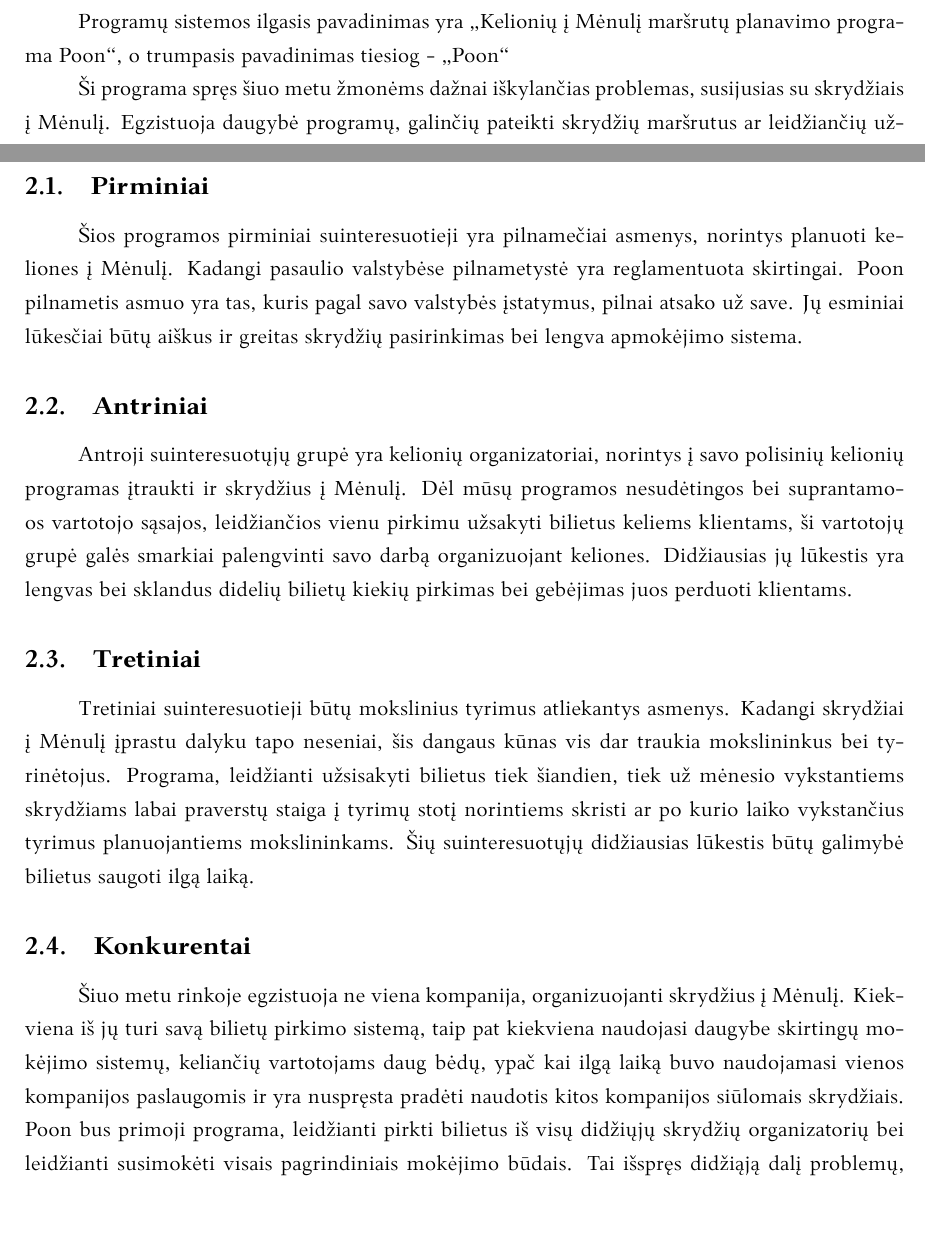
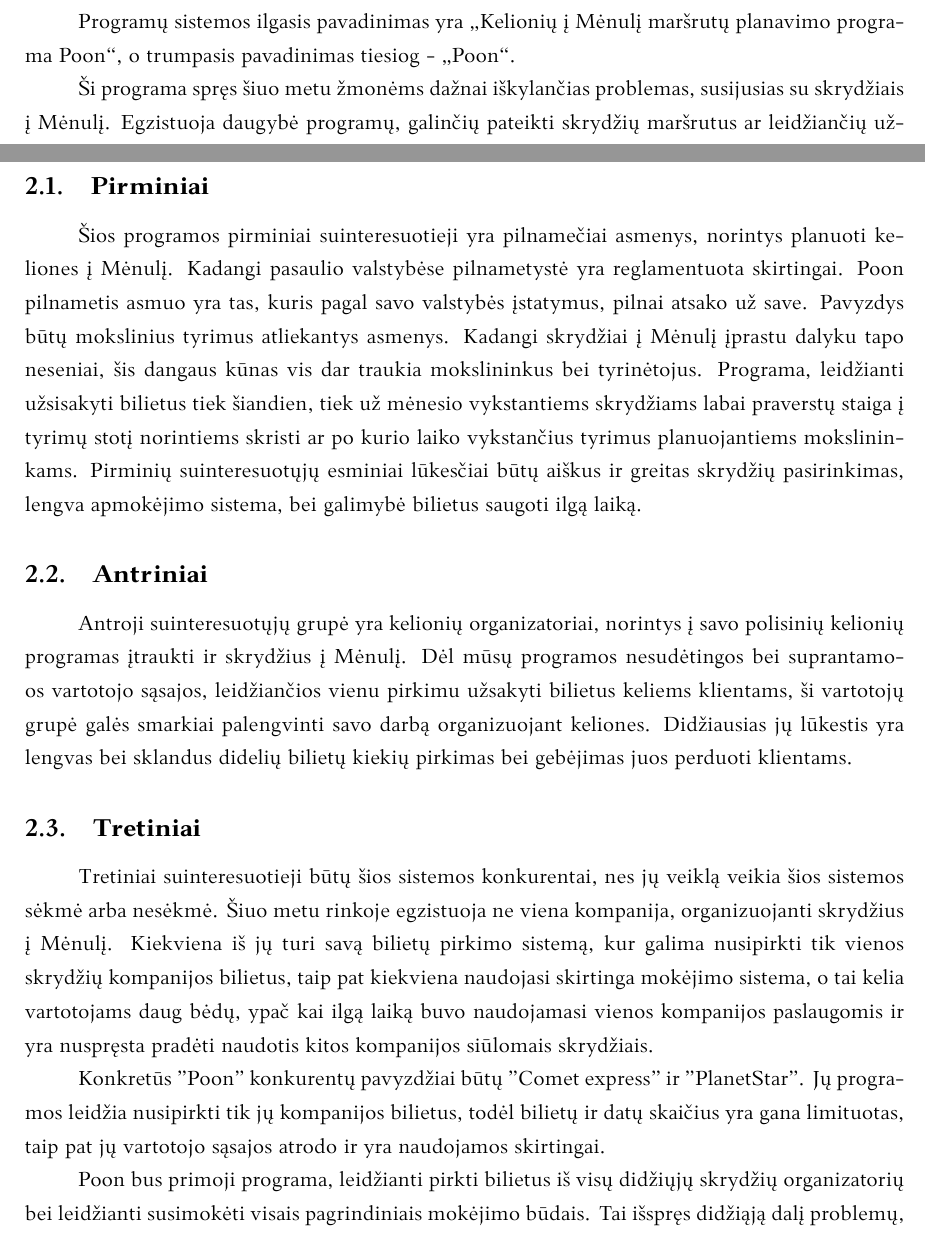
Before and after one commit to MeTTacuS/poon, a LaTeX document (tex/Poon 1 Naudotojų poreikiai V2.tex): two parts of pages 4 and 5 of 7, joined at a grey line, cut so that both start at the same text, the shorter picture padded with empty space. The pictures show the PDF file tex/Poon 1 Naudotojų poreikiai V2.pdf that the author committed with the source.

Commit message:
konkurentai ir suinteresuotieji
Konkretus konkurentai ir pakoreguoti suinteresuotieji

```diff
--- a/tex/Poon 1 Naudotojų poreikiai V2.tex
+++ b/tex/Poon 1 Naudotojų poreikiai V2.tex
@@ -73,14 +73,16 @@
 
 \section{Suinteresuotieji}
 
-\subsection{Pirminiai} Šios programos pirminiai suinteresuotieji yra pilnamečiai asmenys, norintys planuoti keliones į Mėnulį. Kadangi pasaulio valstybėse pilnametystė yra reglamentuota skirtingai. Poon pilnametis asmuo yra tas, kuris pagal savo valstybės įstatymus, pilnai atsako už save. Jų esminiai lūkesčiai būtų aiškus ir greitas skrydžių pasirinkimas bei lengva apmokėjimo sistema.
+\subsection{Pirminiai} Šios programos pirminiai suinteresuotieji yra pilnamečiai asmenys, norintys planuoti keliones į Mėnulį. Kadangi pasaulio valstybėse pilnametystė yra reglamentuota skirtingai. Poon pilnametis asmuo yra tas, kuris pagal savo valstybės įstatymus, pilnai atsako už save. Pavyzdys būtų mokslinius tyrimus atliekantys asmenys. Kadangi skrydžiai į Mėnulį įprastu dalyku tapo neseniai, šis dangaus kūnas vis dar traukia mokslininkus bei tyrinėtojus. Programa, leidžianti užsisakyti bilietus tiek šiandien, tiek už mėnesio vykstantiems skrydžiams labai praverstų staiga į tyrimų stotį norintiems skristi ar po kurio laiko vykstančius tyrimus planuojantiems mokslininkams. Pirminių suinteresuotųjų esminiai lūkesčiai būtų aiškus ir greitas skrydžių pasirinkimas, lengva apmokėjimo sistema, bei galimybė bilietus saugoti ilgą laiką.
 
 \subsection{Antriniai} Antroji suinteresuotųjų grupė yra kelionių organizatoriai, norintys į savo polisinių kelionių programas įtraukti ir skrydžius į Mėnulį. Dėl mūsų programos nesudėtingos bei suprantamoos vartotojo sąsajos, leidžiančios vienu pirkimu užsakyti bilietus keliems klientams, ši vartotojų grupė galės smarkiai palengvinti savo darbą organizuojant keliones. Didžiausias jų lūkestis yra lengvas bei sklandus didelių bilietų kiekių pirkimas bei gebėjimas juos perduoti klientams.
 
-\subsection{Tretiniai} Tretiniai suinteresuotieji būtų mokslinius tyrimus atliekantys asmenys. Kadangi skrydžiai į Mėnulį įprastu dalyku tapo neseniai, šis dangaus kūnas vis dar traukia mokslininkus bei tyrinėtojus. Programa, leidžianti užsisakyti bilietus tiek šiandien, tiek už mėnesio vykstantiems skrydžiams labai praverstų staiga į tyrimų stotį norintiems skristi ar po kurio laiko vykstančius tyrimus planuojantiems mokslininkams. Šių suinteresuotųjų didžiausias lūkestis būtų galimybė bilietus saugoti ilgą laiką.
+\subsection{Tretiniai} Tretiniai suinteresuotieji būtų šios sistemos konkurentai, nes jų veiklą veikia šios sistemos sėkmė arba nesėkmė. Šiuo metu rinkoje egzistuoja ne viena kompanija, organizuojanti skrydžius į Mėnulį. Kiekviena iš jų turi savą bilietų pirkimo sistemą, kur galima nusipirkti tik vienos skrydžių kompanijos bilietus, taip pat kiekviena naudojasi skirtinga mokėjimo sistema, o tai kelia vartotojams daug bėdų, ypač kai ilgą laiką buvo naudojamasi vienos kompanijos paslaugomis ir yra nuspręsta pradėti naudotis kitos kompanijos siūlomais skrydžiais.
 
-\subsection{Konkurentai}
-Šiuo metu rinkoje egzistuoja ne viena kompanija, organizuojanti skrydžius į Mėnulį. Kiekviena iš jų turi savą bilietų pirkimo sistemą, taip pat kiekviena naudojasi daugybe skirtingų mokėjimo sistemų, keliančių vartotojams daug bėdų, ypač kai ilgą laiką buvo naudojamasi vienos kompanijos paslaugomis ir yra nuspręsta pradėti naudotis kitos kompanijos siūlomais skrydžiais. Poon bus primoji programa, leidžianti pirkti bilietus iš visų didžiųjų skrydžių organizatorių bei leidžianti susimokėti visais pagrindiniais mokėjimo būdais. Tai išspręs didžiąją dalį problemų, šiuo metu kylančių noritintiems skristi į Mėnulį asmenims.
+Konkretūs "Poon" konkurentų pavyzdžiai būtų "Comet express" ir "PlanetStar". Jų programos leidžia nusipirkti tik jų kompanijos bilietus, todėl bilietų ir datų skaičius yra gana limituotas, taip pat jų vartotojo sąsajos atrodo ir yra naudojamos skirtingai.
+
+Poon bus primoji programa, leidžianti pirkti bilietus iš visų didžiųjų skrydžių organizatorių bei leidžianti susimokėti visais pagrindiniais mokėjimo būdais. Tai išspręs didžiąją dalį problemų, šiuo metu kylančių noritintiems skristi į Mėnulį asmenims.
+
 
 \section{Vartotojų poreikiai}
 Šiame skyriuje bus pateikiami įvairių vartotojų rūšių poreikiai bei būsimieji veiksmų scenarijai.
```
Also changed, not shown: tex/Poon 1 Naudotojų poreikiai V2.pdf, tex/Poon 1 Naudotojų poreikiai V2.tex (2 more changed lines), 1 other file.
